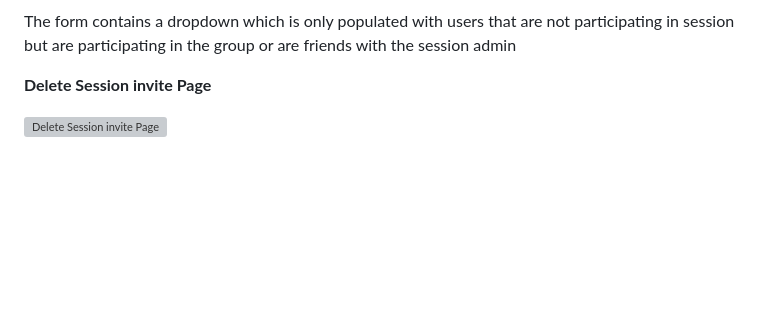
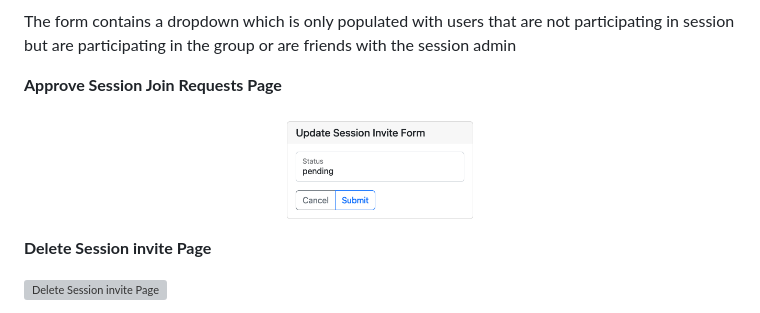
Before and after one commit to Hussain-Naik/PP4-MyGameStats, a Markdown page: FEATURES.md, the part around the change. Drawn GitHub-style; pictures changed too: documentation/features/session_update_join.png (added); blank space fills up the shorter version; grey boxes are pictures that could not be loaded.

Commit message:
Add approve session join reqeust feature

```diff
--- a/FEATURES.md
+++ b/FEATURES.md
@@ -343,6 +343,10 @@ A button on the right container which redirects to send session invite page
 
 The form contains a dropdown which is only populated with users that are not participating in session but are participating in the group or are friends with the session admin
 
+**Approve Session Join Requests Page**
+
+  ![Approve Session Join Requests Page](documentation/features/session_update_join.png)
+
 
 **Delete Session invite Page**
 
```
